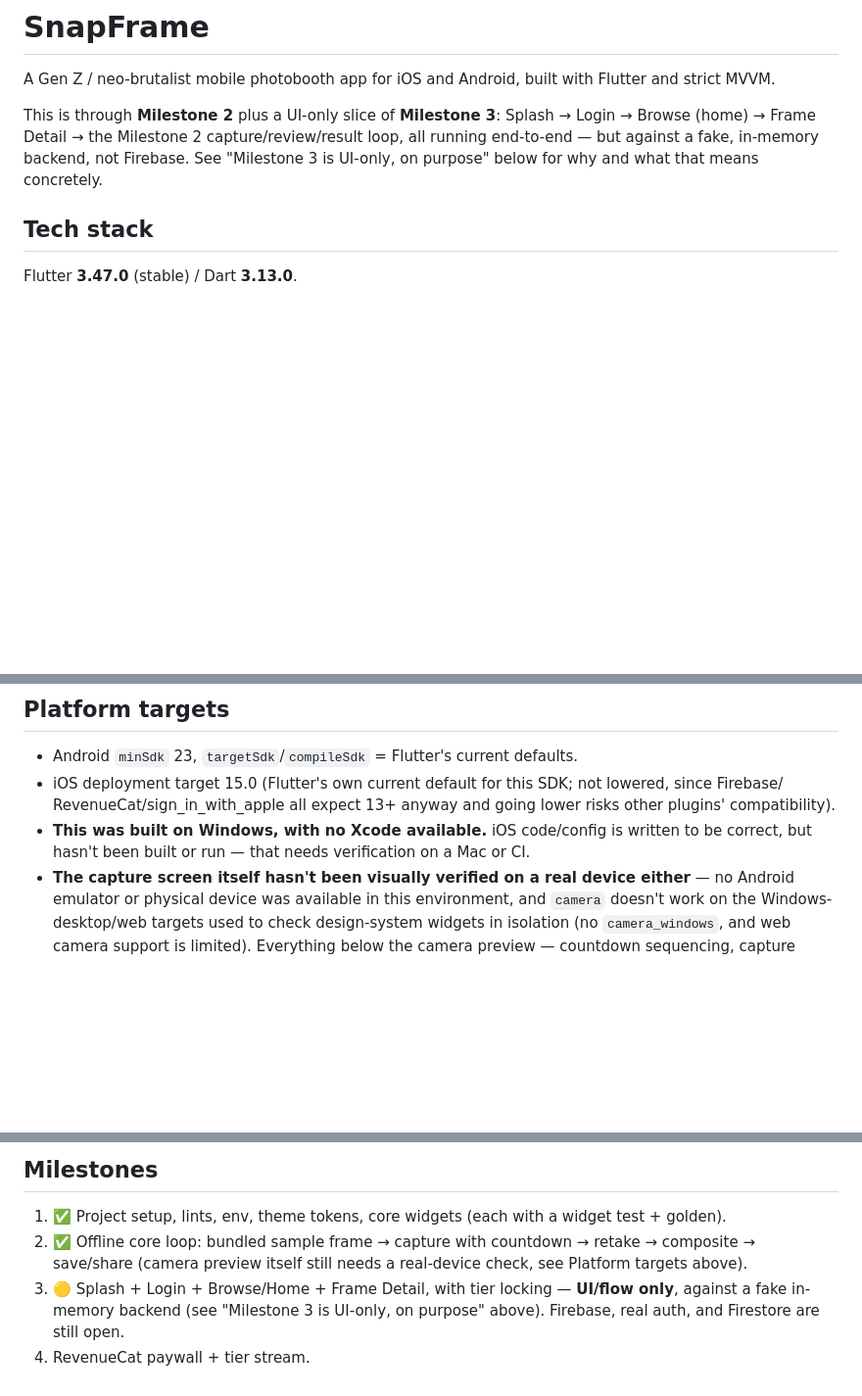
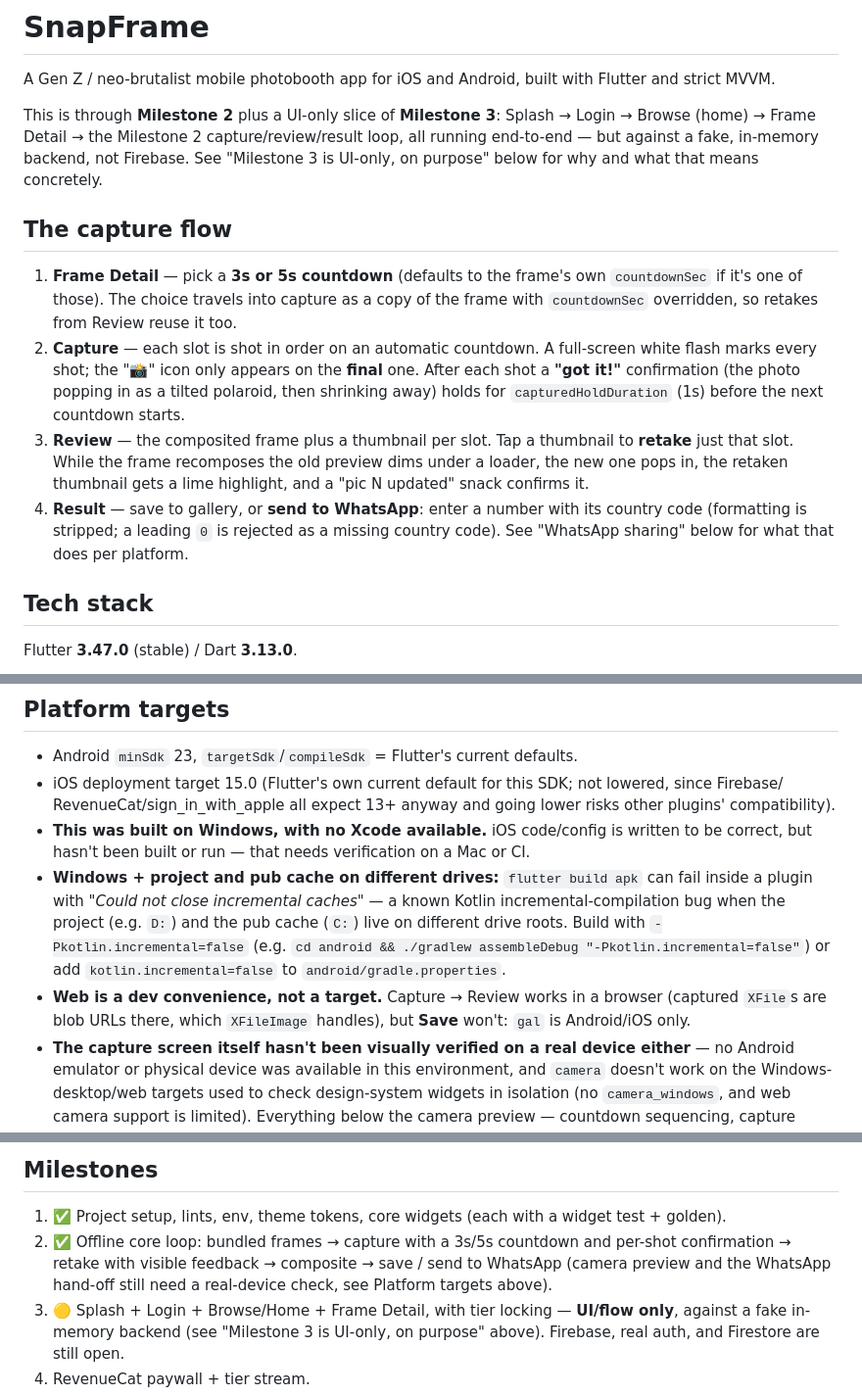
Before and after one commit to jantoandriano/SnapFrame, a Markdown page: README.md, 3 parts joined by grey strips. Shown at 98% size. GitHub-like rendering; blank space fills up the shorter version.

```diff
--- a/README.md
+++ b/README.md
@@ -6,6 +6,22 @@ This is through **Milestone 2** plus a UI-only slice of **Milestone 3**: Splash
 Frame Detail → the Milestone 2 capture/review/result loop, all running end-to-end — but against a fake,
 in-memory backend, not Firebase. See "Milestone 3 is UI-only, on purpose" below for why and what that
 means concretely.
+
+## The capture flow
+
+1. **Frame Detail** — pick a **3s or 5s countdown** (defaults to the frame's own `countdownSec` if it's one
+   of those). The choice travels into capture as a copy of the frame with `countdownSec` overridden, so
+   retakes from Review reuse it too.
+2. **Capture** — each slot is shot in order on an automatic countdown. A full-screen white flash marks
+   every shot; the "📸" icon only appears on the **final** one. After each shot a **"got it!"** confirmation
+   (the photo popping in as a tilted polaroid, then shrinking away) holds for `capturedHoldDuration` (1s)
+   before the next countdown starts.
+3. **Review** — the composited frame plus a thumbnail per slot. Tap a thumbnail to **retake** just that
+   slot. While the frame recomposes the old preview dims under a loader, the new one pops in, the retaken
+   thumbnail gets a lime highlight, and a "pic N updated" snack confirms it.
+4. **Result** — save to gallery, or **send to WhatsApp**: enter a number with its country code (formatting
+   is stripped; a leading `0` is rejected as a missing country code). See "WhatsApp sharing" below for
+   what that does per platform.
 
 ## Tech stack
 
@@ -130,6 +167,13 @@ Concretely:
   RevenueCat/sign_in_with_apple all expect 13+ anyway and going lower risks other plugins' compatibility).
 - **This was built on Windows, with no Xcode available.** iOS code/config is written to be correct, but
   hasn't been built or run — that needs verification on a Mac or CI.
+- **Windows + project and pub cache on different drives:** `flutter build apk` can fail inside a plugin
+  with *"Could not close incremental caches"* — a known Kotlin incremental-compilation bug when the
+  project (e.g. `D:`) and the pub cache (`C:`) live on different drive roots. Build with
+  `-Pkotlin.incremental=false` (e.g. `cd android && ./gradlew assembleDebug "-Pkotlin.incremental=false"`)
+  or add `kotlin.incremental=false` to `android/gradle.properties`.
+- **Web is a dev convenience, not a target.** Capture → Review works in a browser (captured `XFile`s are
+  blob URLs there, which `XFileImage` handles), but **Save** won't: `gal` is Android/iOS only.
 - **The capture screen itself hasn't been visually verified on a real device either** — no Android
   emulator or physical device was available in this environment, and `camera` doesn't work on the
   Windows-desktop/web targets used to check design-system widgets in isolation (no `camera_windows`, and
@@ -247,8 +298,9 @@ Two things worth knowing if you add more:
 ## Milestones
 
 1. ✅ Project setup, lints, env, theme tokens, core widgets (each with a widget test + golden).
-2. ✅ Offline core loop: bundled sample frame → capture with countdown → retake → composite → save/share
-   (camera preview itself still needs a real-device check, see Platform targets above).
+2. ✅ Offline core loop: bundled frames → capture with a 3s/5s countdown and per-shot confirmation →
+   retake with visible feedback → composite → save / send to WhatsApp (camera preview and the WhatsApp
+   hand-off still need a real-device check, see Platform targets above).
 3. 🟡 Splash + Login + Browse/Home + Frame Detail, with tier locking — **UI/flow only**, against a fake
    in-memory backend (see "Milestone 3 is UI-only, on purpose" above). Firebase, real auth, and Firestore
    are still open.
```
Also changed, not shown: other parts of README.md (+44 -16 lines).
